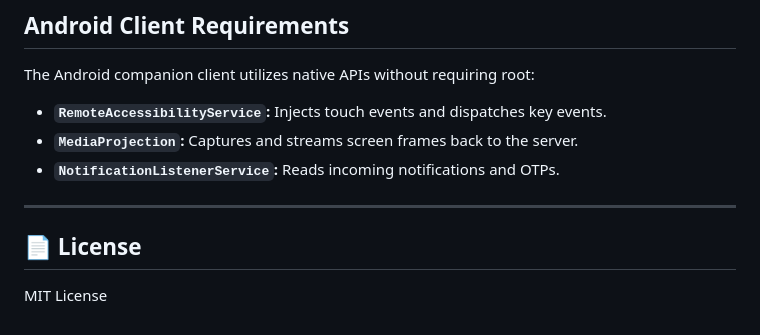
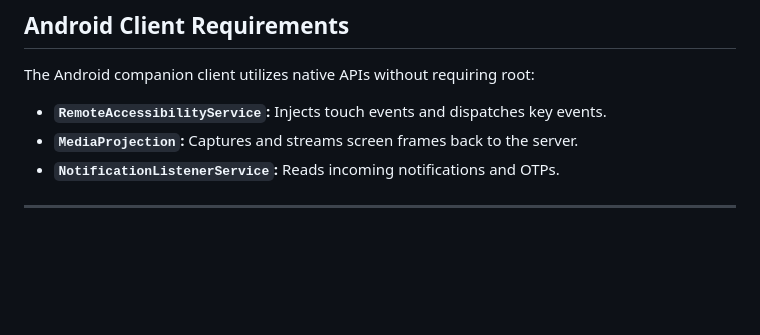
Before and after one commit to GuptaOum/phone-remote, a Markdown page: README.md, the part around the change. Rendered like a GitHub page; blank space fills up the shorter version.

Commit message:
Remove license section from README
Removed license section from README.

```diff
--- a/README.md
+++ b/README.md
@@ -158,6 +158,3 @@ The Android companion client utilizes native APIs without requiring root:
 - **`NotificationListenerService`:** Reads incoming notifications and OTPs.
 
 ---
-
-## 📄 License
-MIT License
```
